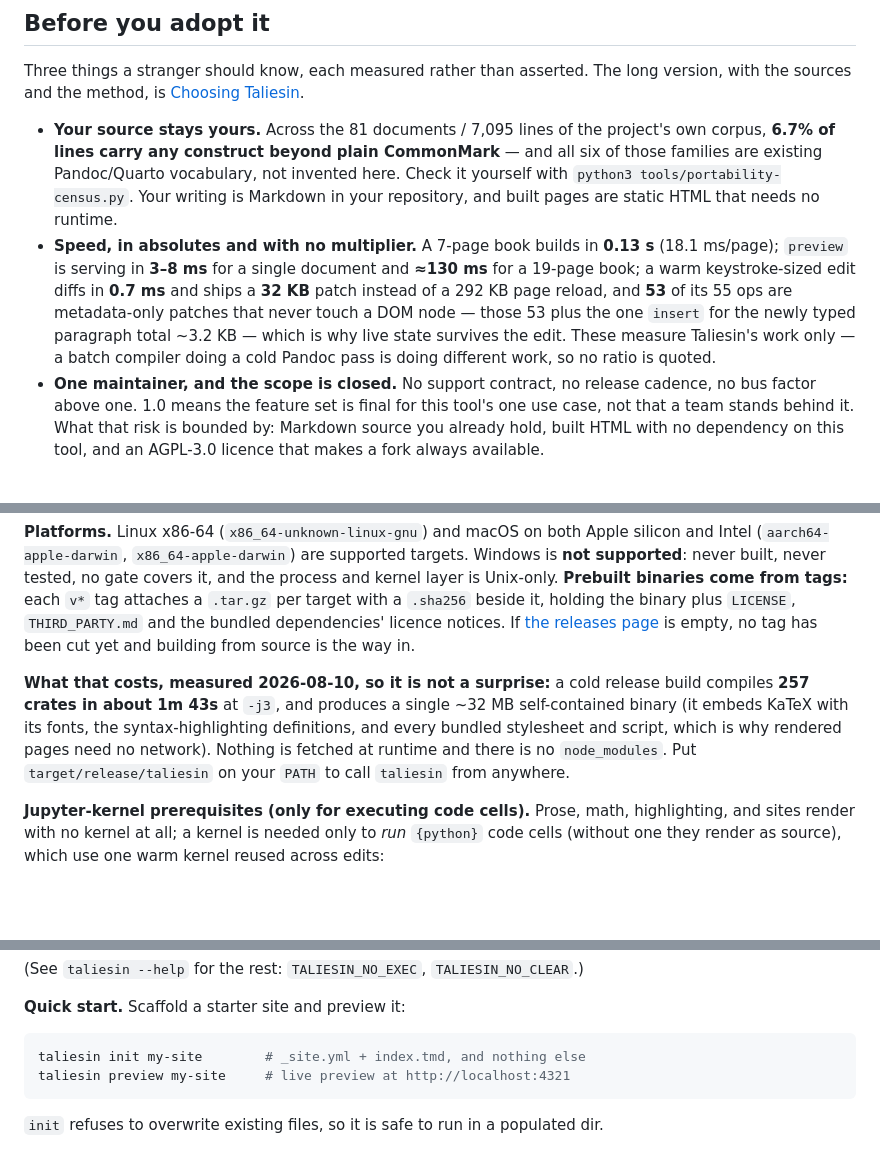
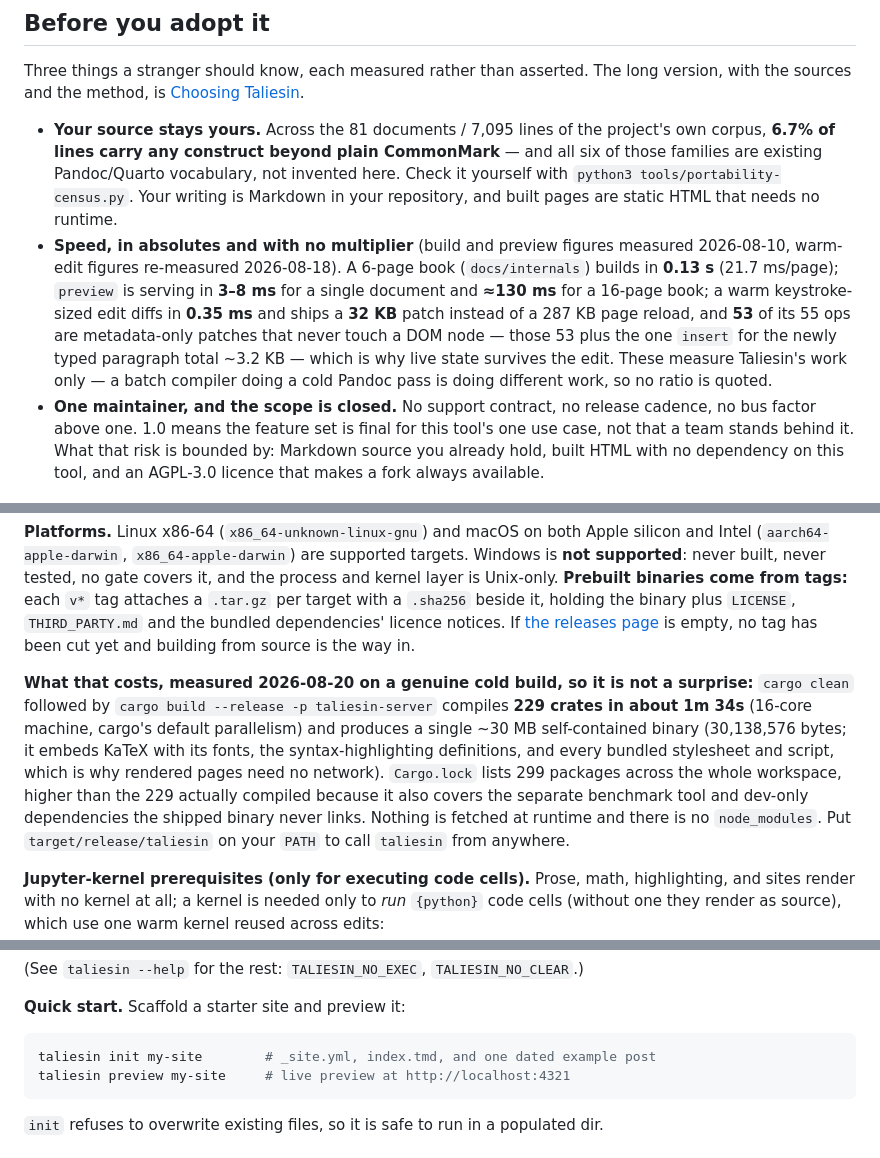
Before and after one commit to AJBogo9/taliesin, a Markdown page: README.md, 3 parts joined by grey strips. GitHub-like rendering; blank space fills up the shorter version.

Commit message:
fix(readme): four speed figures and the build cost contradicted their sources
The "Speed, in absolutes and with no multiplier" bullet promises "each
measured rather than asserted" and points at
docs/guide/using/choosing.tmd, but four numbers disagreed with it:

- diffs in 0.7 ms -> 0.35 ms (RESULTS.md: "diff only 354.5 us")
- a 292 KB page reload -> 287 KB (RESULTS.md: "full page HTML 287286
  bytes"; matches choosing.tmd's own figure)
- a 7-page book builds in 0.13 s -> 6 pages (choosing.tmd: "docs/internals
  (6 pages)"; no 7-page project exists in the tree)
- ~130 ms for a 19-page book -> 16 pages (choosing.tmd: "preview
  time-to-ready, 16-page book")

Added a measurement date to the bullet: build/preview figures are dated
2026-08-10, warm-edit figures were re-measured 2026-08-18, both per
choosing.tmd's own footnote. Recomputed the derived ms/page rate for the
corrected 6-page figure rather than leaving the old 7-page rate attached
to a different page count.

Fixed a fourth false claim in the same pass: "taliesin init my-site #
_site.yml + index.tmd, and nothing else" is wrong now that init also
scaffolds a dated posts/my-first-post/ example (CHANGELOG.md already
records this). Left WITHDRAWN_README_PHRASES alone: that list pins
withdrawn CONSTRUCTS, and this was a stale description of a still-live
command, not a construct the tool no longer implements.

Re-measured the "What that costs" build-cost paragraph rather than
carrying its 2026-08-10 figures forward under a new date: commit
dc6059f9 (2026-08-17) dropped 26 packages from Cargo.lock (325 -> 299),
so the old "257 crates in 1m 43s" and "~32 MB" both predate that. Ran a
genuine cargo clean + cargo build --release -p taliesin-server today:
229 crates actually compiled, 1m 34s wall clock, 30,138,576-byte binary.
Cargo.lock's 299-package count is cited too, with the reason for the gap
(dev-only deps and the separate benchmark tool the shipped binary never
links).

````diff
--- a/README.md
+++ b/README.md
@@ -29,14 +29,15 @@ with the sources and the method, is [Choosing Taliesin](docs/guide/using/choosin
   those families are existing Pandoc/Quarto vocabulary, not invented here. Check it
   yourself with `python3 tools/portability-census.py`. Your writing is
   Markdown in your repository, and built pages are static HTML that needs no runtime.
-- **Speed, in absolutes and with no multiplier.** A 7-page book builds in **0.13 s**
-  (18.1 ms/page); `preview` is serving in **3–8 ms** for a single document and **≈130 ms**
-  for a 19-page book; a warm keystroke-sized edit diffs in **0.7 ms** and ships a **32 KB**
-  patch instead of a 292 KB page reload, and **53** of its 55 ops are metadata-only patches
-  that never touch a DOM node — those 53 plus the one `insert` for the newly typed
-  paragraph total ~3.2 KB — which is why live state survives the edit. These measure
-  Taliesin's work only — a batch compiler doing a cold Pandoc pass is doing different work,
-  so no ratio is quoted.
+- **Speed, in absolutes and with no multiplier** (build and preview figures measured
+  2026-08-10, warm-edit figures re-measured 2026-08-18). A 6-page book (`docs/internals`)
+  builds in **0.13 s** (21.7 ms/page); `preview` is serving in **3–8 ms** for a single
+  document and **≈130 ms** for a 16-page book; a warm keystroke-sized edit diffs in
+  **0.35 ms** and ships a **32 KB** patch instead of a 287 KB page reload, and
+  **53** of its 55 ops are metadata-only patches that never touch a DOM node — those 53
+  plus the one `insert` for the newly typed paragraph total ~3.2 KB — which is why live
+  state survives the edit. These measure Taliesin's work only — a batch compiler doing a
+  cold Pandoc pass is doing different work, so no ratio is quoted.
 - **One maintainer, and the scope is closed.** No support contract, no release cadence, no
   bus factor above one. 1.0 means the feature set is final for this tool's one use case,
   not that a team stands behind it. What that risk is bounded by: Markdown source you
@@ -93,10 +94,14 @@ kernel layer is Unix-only. **Prebuilt binaries come from tags:** each `v*` tag a
 [the releases page](https://github.com/AJBogo9/taliesin/releases) is empty, no tag has been
 cut yet and building from source is the way in.
 
-**What that costs, measured 2026-08-10, so it is not a surprise:** a cold release build
-compiles **257 crates in about 1m 43s** at `-j3`, and produces a single ~32 MB self-contained
-binary (it embeds KaTeX with its fonts, the syntax-highlighting definitions, and every
-bundled stylesheet and script, which is why rendered pages need no network). Nothing is
+**What that costs, measured 2026-08-20 on a genuine cold build, so it is not a surprise:**
+`cargo clean` followed by `cargo build --release -p taliesin-server` compiles **229 crates
+in about 1m 34s** (16-core machine, cargo's default parallelism) and produces a single
+~30 MB self-contained binary (30,138,576 bytes; it embeds KaTeX with its fonts, the
+syntax-highlighting definitions, and every bundled stylesheet and script, which is why
+rendered pages need no network). `Cargo.lock` lists 299 packages across the whole
+workspace, higher than the 229 actually compiled because it also covers the separate
+benchmark tool and dev-only dependencies the shipped binary never links. Nothing is
 fetched at runtime and there is no `node_modules`. Put `target/release/taliesin` on your
 `PATH` to call `taliesin` from anywhere.
 
@@ -124,7 +129,7 @@ warm kernel reused across edits:
 **Quick start.** Scaffold a starter site and preview it:
 
 ```sh
-taliesin init my-site        # _site.yml + index.tmd, and nothing else
+taliesin init my-site        # _site.yml, index.tmd, and one dated example post
 taliesin preview my-site     # live preview at http://localhost:4321
 ```
 
````
